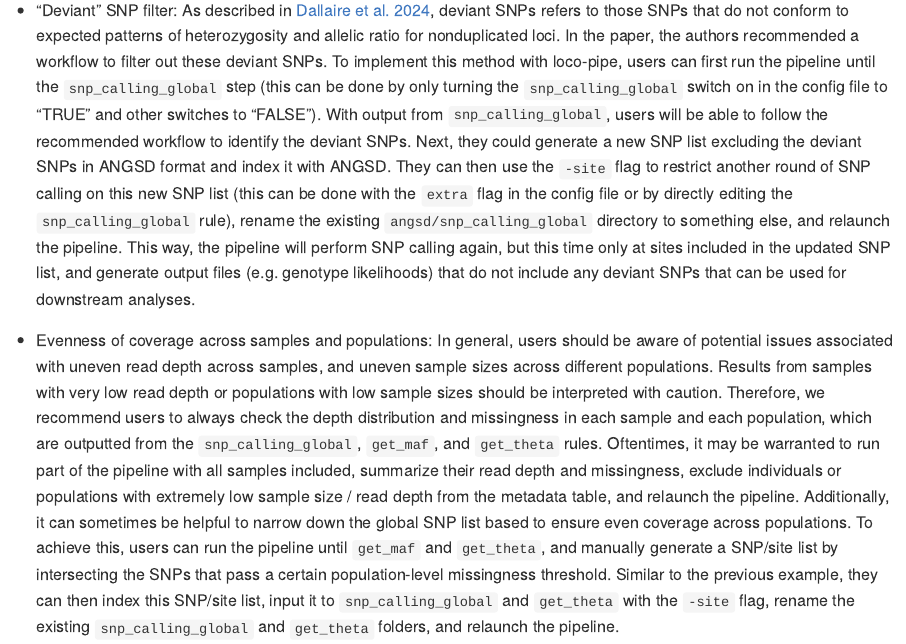
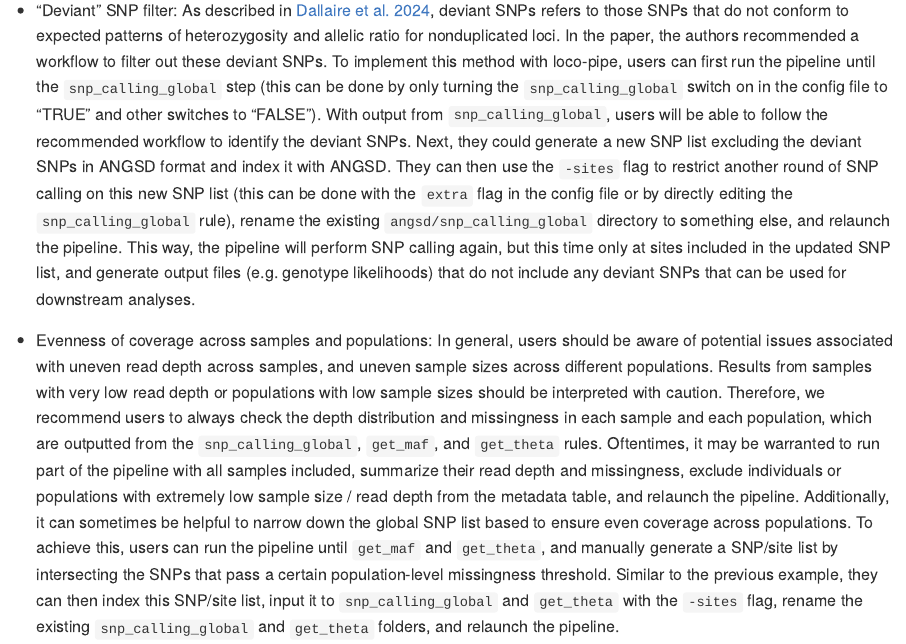
Before and after one commit to sudmantlab/loco-pipe, an R Markdown document (manual/README.Rmd): the page in a window 1100 px wide, from 4500 px down. Rendered offline with R 4.5, knitr and Pandoc, with nearby package versions; long lines of code are wrapped.

Commit message:
Update README.Rmd

```diff
--- a/manual/README.Rmd
+++ b/manual/README.Rmd
@@ -101,9 +101,9 @@ Although we anticipate that the current setup of loco-pipe is sufficient for mos
 The current version of loco-pipe allows users to apply simple depth and missingness filters, but some users might find it useful to apply additional filters, e.g. to ensure the evenness of coverage across populations, or to remove problematic SNP calls caused by paralogous sequences or misalignment (see [Dallaire et al. 2024](https://academic.oup.com/gbe/article/15/12/evad229/7470724) for details). Ultimately, the optimal filtering approaches vary from project to project, so we decided to not directly implement any specific advanced filtering methods in the current version of loco-pipe. However, we note that it is relatively straightforward to manually incorporate these filters to loco-pipe thanks to its modular nature. The key idea is to run part of the pipeline with the default filters, perform some advanced filtering procedures manually, and rerun part of the pipeline with the updated SNP/site list. We provide instructions on two of these filtering procedures below.
 
 
-* "Deviant" SNP filter: As described in [Dallaire et al. 2024](https://academic.oup.com/gbe/article/15/12/evad229/7470724), deviant SNPs refers to those SNPs that do not conform to expected patterns of heterozygosity and allelic ratio for nonduplicated loci. In the paper, the authors recommended a workflow to filter out these deviant SNPs. To implement this method with loco-pipe, users can first run the pipeline until the `snp_calling_global` step (this can be done by only turning the `snp_calling_global` switch on in the config file to “TRUE” and other switches to “FALSE”). With output from `snp_calling_global`, users will be able to follow the recommended workflow to identify the deviant SNPs. Next, they could generate a new SNP list excluding the deviant SNPs in ANGSD format and index it with ANGSD. They can then use the `-site` flag to restrict another round of SNP calling on this new SNP list (this can be done with the `extra` flag in the config file or by directly editing the `snp_calling_global` rule), rename the existing `angsd/snp_calling_global` directory to something else, and relaunch the pipeline. This way, the pipeline will perform SNP calling again, but this time only at sites included in the updated SNP list, and generate output files (e.g. genotype likelihoods) that do not include any deviant SNPs that can be used for downstream analyses.
+* "Deviant" SNP filter: As described in [Dallaire et al. 2024](https://academic.oup.com/gbe/article/15/12/evad229/7470724), deviant SNPs refers to those SNPs that do not conform to expected patterns of heterozygosity and allelic ratio for nonduplicated loci. In the paper, the authors recommended a workflow to filter out these deviant SNPs. To implement this method with loco-pipe, users can first run the pipeline until the `snp_calling_global` step (this can be done by only turning the `snp_calling_global` switch on in the config file to “TRUE” and other switches to “FALSE”). With output from `snp_calling_global`, users will be able to follow the recommended workflow to identify the deviant SNPs. Next, they could generate a new SNP list excluding the deviant SNPs in ANGSD format and index it with ANGSD. They can then use the `-sites` flag to restrict another round of SNP calling on this new SNP list (this can be done with the `extra` flag in the config file or by directly editing the `snp_calling_global` rule), rename the existing `angsd/snp_calling_global` directory to something else, and relaunch the pipeline. This way, the pipeline will perform SNP calling again, but this time only at sites included in the updated SNP list, and generate output files (e.g. genotype likelihoods) that do not include any deviant SNPs that can be used for downstream analyses.
 
-* Evenness of coverage across samples and populations: In general, users should be aware of potential issues associated with uneven read depth across samples, and uneven sample sizes across different populations. Results from samples with very low read depth or populations with low sample sizes should be interpreted with caution. Therefore, we recommend users to always check the depth distribution and missingness in each sample and each population, which are outputted from the `snp_calling_global`, `get_maf`, and `get_theta` rules. Oftentimes, it may be warranted to run part of the pipeline with all samples included, summarize their read depth and missingness, exclude individuals or populations with extremely low sample size / read depth from the metadata table, and relaunch the pipeline. Additionally, it can sometimes be helpful to narrow down the global SNP list based to ensure even coverage across populations. To achieve this, users can run the pipeline until `get_maf` and `get_theta`, and manually generate a SNP/site list by intersecting the SNPs that pass a certain population-level missingness threshold. Similar to the previous example, they can then index this SNP/site list, input it to `snp_calling_global` and `get_theta` with the `-site` flag, rename the existing `snp_calling_global` and `get_theta` folders, and relaunch the pipeline.
+* Evenness of coverage across samples and populations: In general, users should be aware of potential issues associated with uneven read depth across samples, and uneven sample sizes across different populations. Results from samples with very low read depth or populations with low sample sizes should be interpreted with caution. Therefore, we recommend users to always check the depth distribution and missingness in each sample and each population, which are outputted from the `snp_calling_global`, `get_maf`, and `get_theta` rules. Oftentimes, it may be warranted to run part of the pipeline with all samples included, summarize their read depth and missingness, exclude individuals or populations with extremely low sample size / read depth from the metadata table, and relaunch the pipeline. Additionally, it can sometimes be helpful to narrow down the global SNP list based to ensure even coverage across populations. To achieve this, users can run the pipeline until `get_maf` and `get_theta`, and manually generate a SNP/site list by intersecting the SNPs that pass a certain population-level missingness threshold. Similar to the previous example, they can then index this SNP/site list, input it to `snp_calling_global` and `get_theta` with the `-sites` flag, rename the existing `snp_calling_global` and `get_theta` folders, and relaunch the pipeline.
 
 ###### Tweaking what analyses to run
 
```
